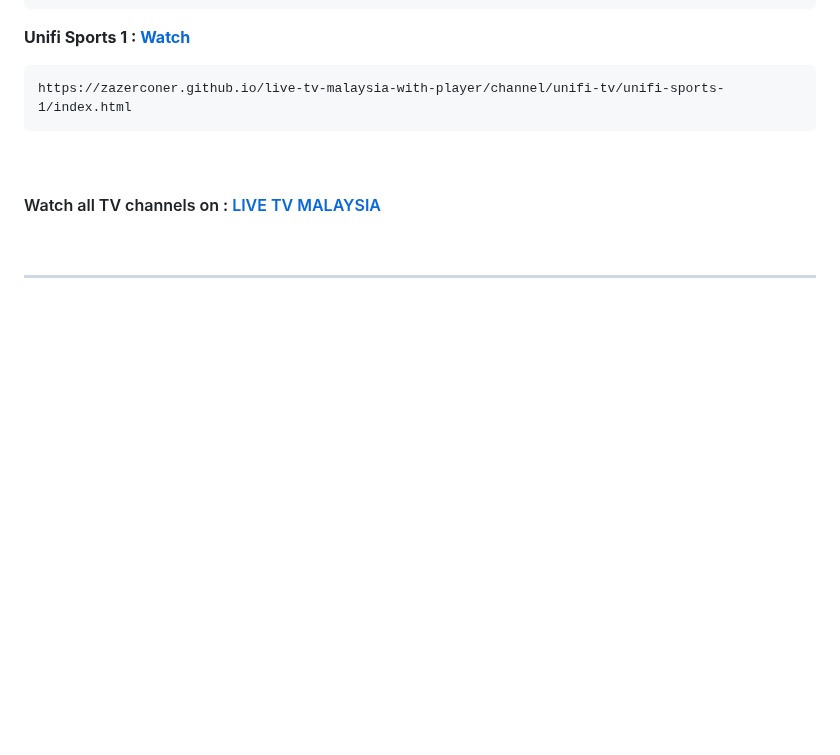
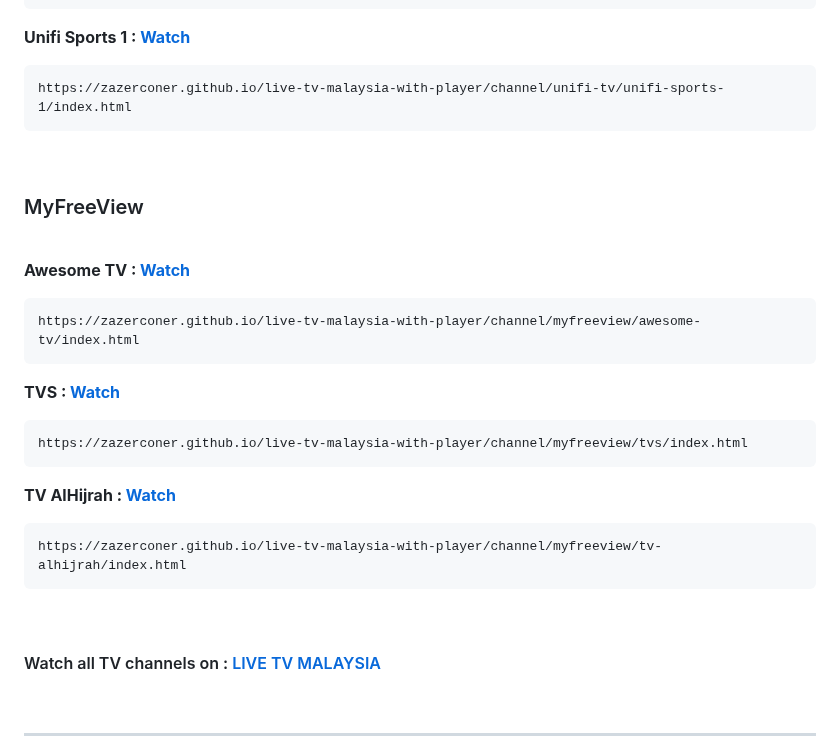
Before and after one commit to ZazerConer/live-tv-malaysia-with-player, a Markdown page: README.md, the part around the change. Rendered like a GitHub page; blank space fills up the shorter version.

Commit message:
Add tv channel player url

````diff
--- a/README.md
+++ b/README.md
@@ -126,6 +126,30 @@ https://zazerconer.github.io/live-tv-malaysia-with-player/channel/unifi-tv/dunia
 
 ```url
 https://zazerconer.github.io/live-tv-malaysia-with-player/channel/unifi-tv/unifi-sports-1/index.html
+```
+
+<br>
+
+### MyFreeView
+
+<br>
+
+**Awesome TV : [Watch](https://zazerconer.github.io/live-tv-malaysia-with-player/channel/myfreeview/awesome-tv/index.html)**
+
+```url
+https://zazerconer.github.io/live-tv-malaysia-with-player/channel/myfreeview/awesome-tv/index.html
+```
+
+**TVS : [Watch](https://zazerconer.github.io/live-tv-malaysia-with-player/channel/myfreeview/tvs/index.html)**
+
+```url
+https://zazerconer.github.io/live-tv-malaysia-with-player/channel/myfreeview/tvs/index.html
+```
+
+**TV AlHijrah : [Watch](https://zazerconer.github.io/live-tv-malaysia-with-player/channel/myfreeview/tv-alhijrah/index.html)**
+
+```url
+https://zazerconer.github.io/live-tv-malaysia-with-player/channel/myfreeview/tv-alhijrah/index.html
 ```
 
 <br>
````
